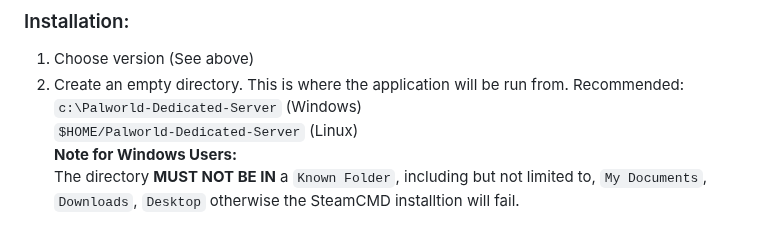
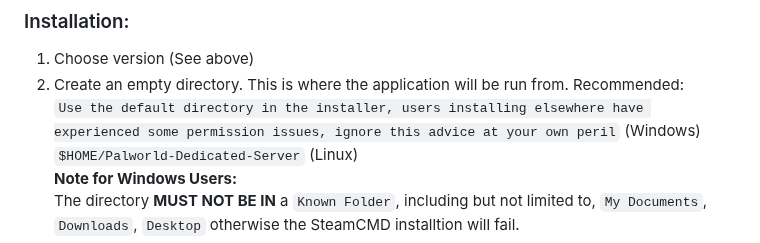
Before and after one commit to Lukium/palworld-admin, a Markdown page: README.md, the part around the change. GitHub-like rendering.

```diff
--- a/README.md
+++ b/README.md
@@ -36,7 +36,7 @@ Compatibility: Tested on 23.04+, should work on 22.04+ as long as you have Pytho
 ### Installation:
 1. Choose version (See above)
 2. Create an empty directory. This is where the application will be run from. Recommended:<br>
-`c:\Palworld-Dedicated-Server` (Windows)<br>
+`Use the default directory in the installer, users installing elsewhere have experienced some permission issues, ignore this advice at your own peril` (Windows)<br>
 `$HOME/Palworld-Dedicated-Server` (Linux)<br>
 **Note for Windows Users:**<br>
 The directory **MUST NOT BE IN** a `Known Folder`, including but not limited to, `My Documents`, `Downloads`, `Desktop` otherwise the SteamCMD installtion will fail.
```
